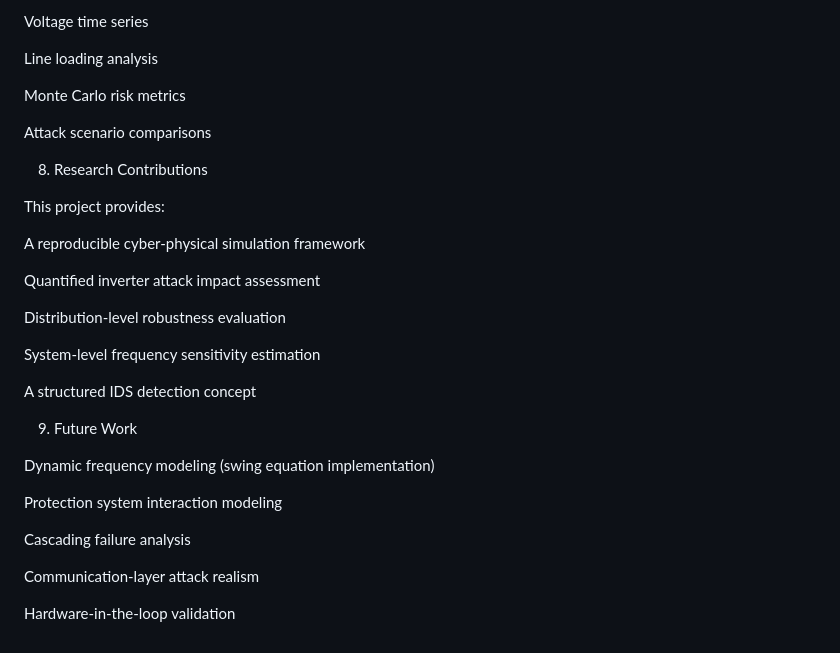
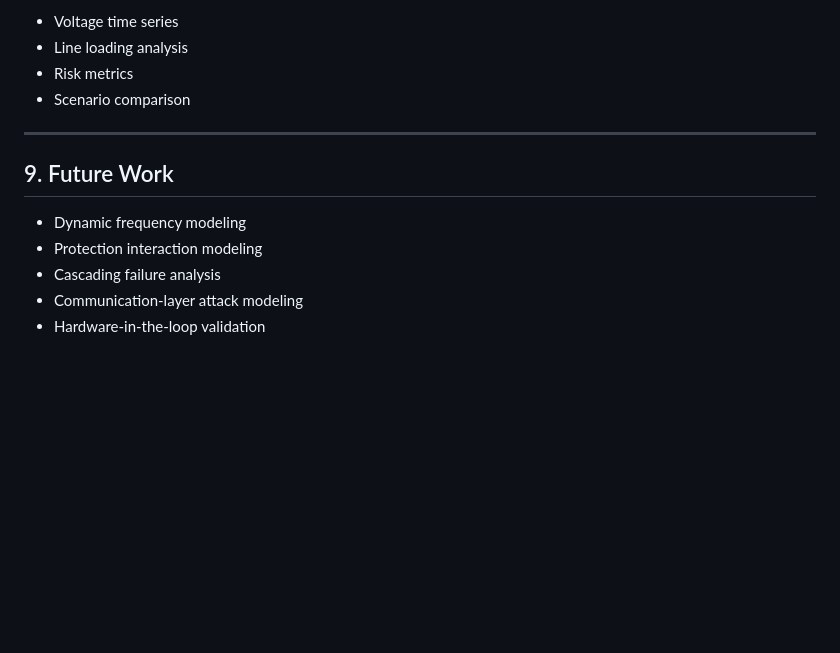
Before and after one commit to Dauemi/inverter-cyberattack-simulation, a Markdown page: README.md, the part around one of its changes. Drawn GitHub-style; blank space fills up the shorter version.

```diff
--- a/README.md
+++ b/README.md
@@ -192,34 +152,15 @@ Outputs include:
 
-Voltage time series
+- Voltage time series
+- Line loading analysis
+- Risk metrics
+- Scenario comparison
 
-Line loading analysis
+---
 
-Monte Carlo risk metrics
+## 9. Future Work
 
-Attack scenario comparisons
-
-8. Research Contributions
-
-This project provides:
-
-A reproducible cyber-physical simulation framework
-
-Quantified inverter attack impact assessment
-
-Distribution-level robustness evaluation
-
-System-level frequency sensitivity estimation
-
-A structured IDS detection concept
-
-9. Future Work
-
-Dynamic frequency modeling (swing equation implementation)
-
-Protection system interaction modeling
-
-Cascading failure analysis
-
-Communication-layer attack realism
-
-Hardware-in-the-loop validation
+- Dynamic frequency modeling
+- Protection interaction modeling
+- Cascading failure analysis
+- Communication-layer attack modeling
+- Hardware-in-the-loop validation
```
Also changed, not shown: other parts of README.md (+94 -134 lines).
